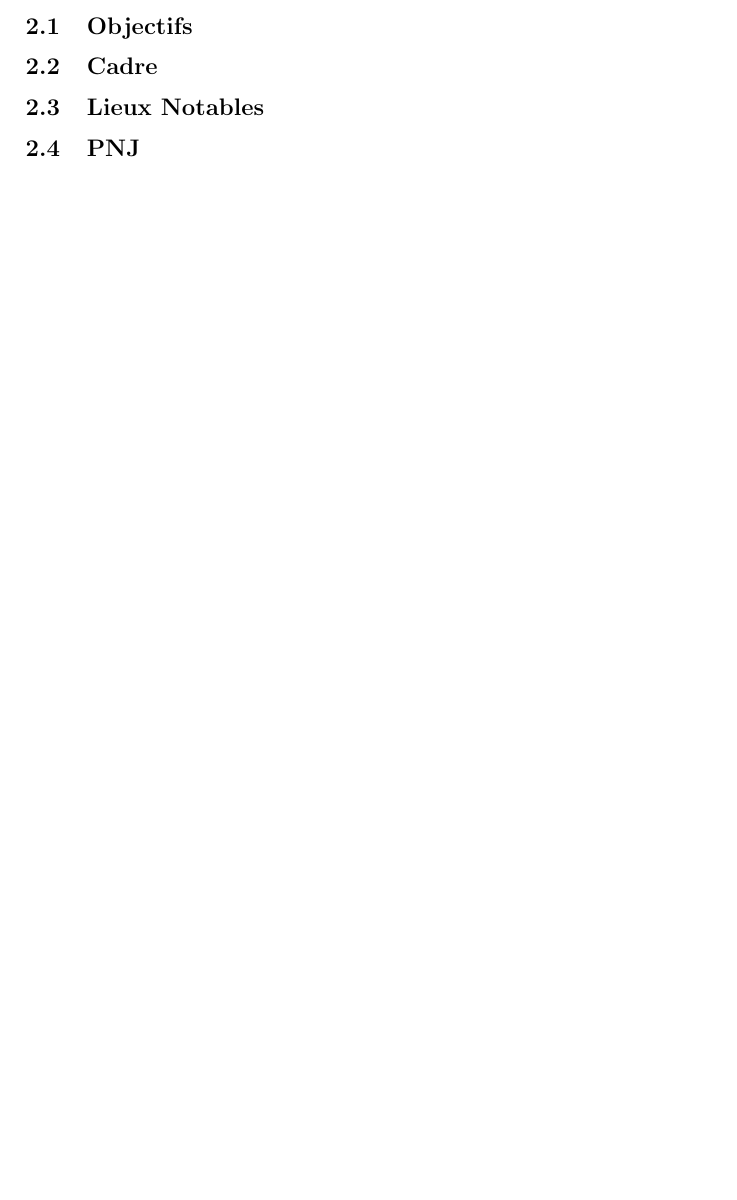
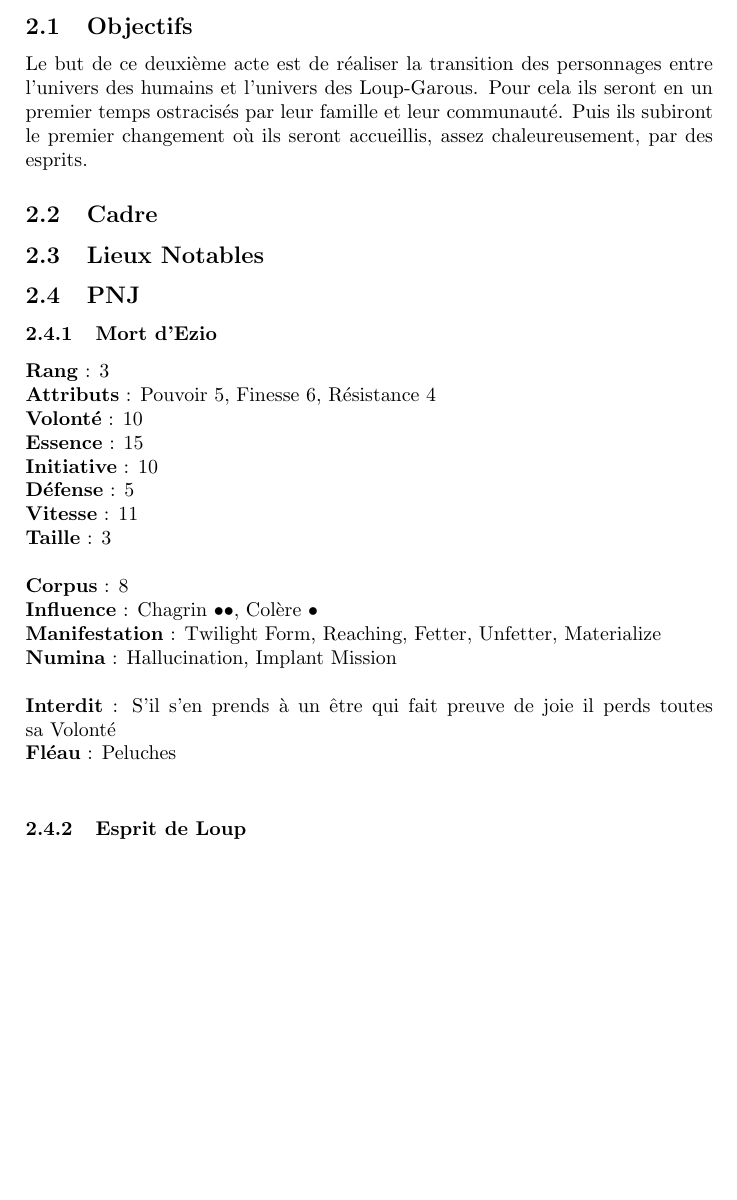
Before and after one commit to Bertolen/Test, a LaTeX document (NotesDeCampagne.tex): part of page 4 of 4, cut so that both start at the same text, the shorter picture padded with empty space. Compiled offline with pdfLaTeX.

Commit message:
Add files via upload

```diff
--- a/NotesDeCampagne.tex
+++ b/NotesDeCampagne.tex
@@ -60,10 +60,45 @@ Le cadre pour cet arc est assez vague. Ce qui va le plus jouer ce sont les PNJ a
 
 \subsection{Objectifs}
 
+Le but de ce deuxième acte est de réaliser la transition des personnages entre l'univers des humains et l'univers des Loup-Garous. Pour cela ils seront en un premier temps ostracisés par leur famille et leur communauté. Puis ils subiront le premier changement où ils seront accueillis, assez chaleureusement, par des esprits.
+
 \subsection{Cadre}
 
 \subsection{Lieux Notables}
 
 \subsection{PNJ}
 
+\subsubsection{Mort d'Ezio}
+\textbf{Rang} : 3
+\newline
+\textbf{Attributs} : Pouvoir 5, Finesse 6, Résistance 4
+\newline
+\textbf{Volonté} : 10
+\newline
+\textbf{Essence} : 15
+\newline
+\textbf{Initiative} : 10
+\newline
+\textbf{Défense} : 5
+\newline
+\textbf{Vitesse} : 11
+\newline
+\textbf{Taille} : 3
+\newline
+\newline
+\textbf{Corpus} : 8
+\newline
+\textbf{Influence} : Chagrin ••, Colère •
+\newline
+\textbf{Manifestation} : Twilight Form, Reaching, Fetter, Unfetter, Materialize
+\newline
+\textbf{Numina} : Hallucination, Implant Mission
+\newline
+\newline
+\textbf{Interdit} : S'il s'en prends à un être qui fait preuve de joie il perds toutes sa Volonté
+\newline
+\textbf{Fléau} : Peluches
+\newline
+\subsubsection{Esprit de Loup}
+
 \end{document}
```
